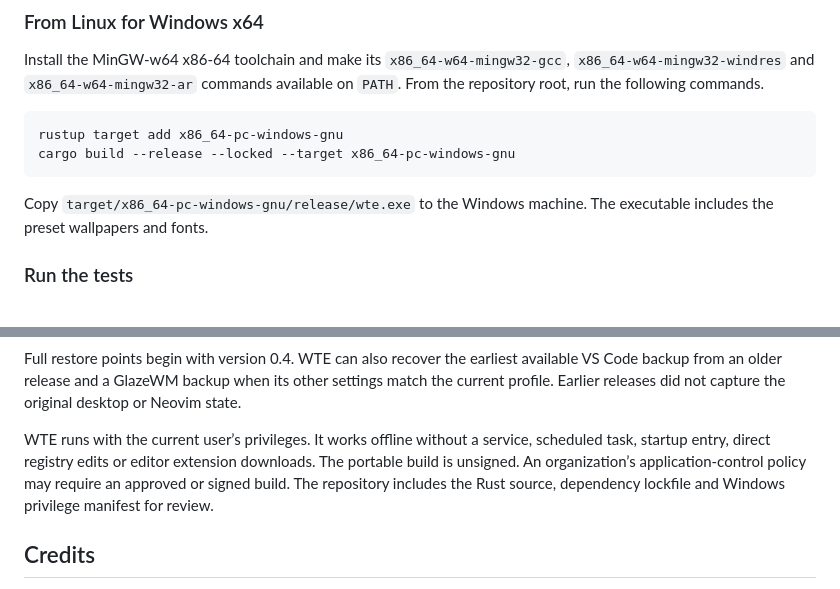
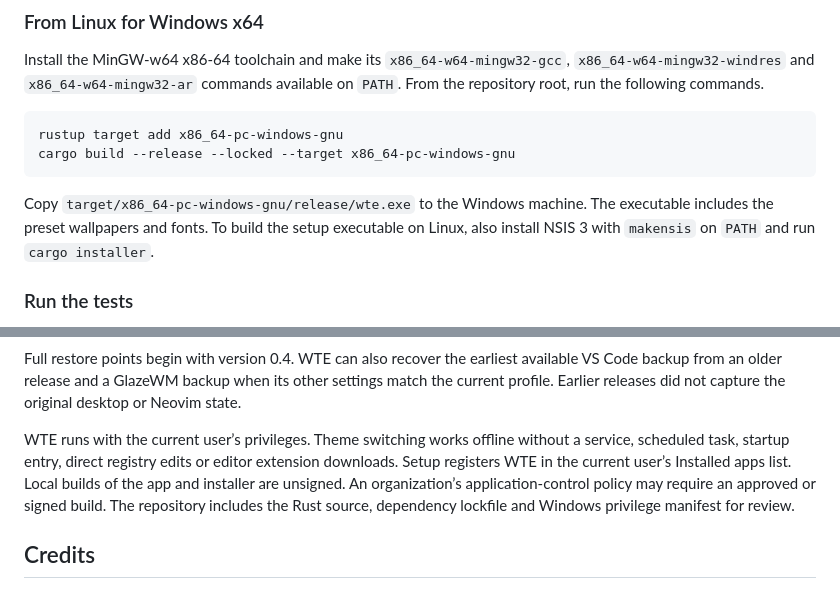
Before and after one commit to gpioloco/ProjectF, a Markdown page: README.md, 2 parts joined by grey strips. Drawn GitHub-style.

````diff
--- a/README.md
+++ b/README.md
@@ -32,7 +46,7 @@ rustup target add x86_64-pc-windows-gnu
 cargo build --release --locked --target x86_64-pc-windows-gnu
 ```
 
-Copy `target/x86_64-pc-windows-gnu/release/wte.exe` to the Windows machine. The executable includes the preset wallpapers and fonts.
+Copy `target/x86_64-pc-windows-gnu/release/wte.exe` to the Windows machine. The executable includes the preset wallpapers and fonts. To build the setup executable on Linux, also install NSIS 3 with `makensis` on `PATH` and run `cargo installer`.
 
 ### Run the tests
 
@@ -132,7 +146,7 @@ WTE stores its restore point under `%LOCALAPPDATA%\WTE`. If you edited a file af
 
 Full restore points begin with version 0.4. WTE can also recover the earliest available VS Code backup from an older release and a GlazeWM backup when its other settings match the current profile. Earlier releases did not capture the original desktop or Neovim state.
 
-WTE runs with the current user’s privileges. It works offline without a service, scheduled task, startup entry, direct registry edits or editor extension downloads. The portable build is unsigned. An organization’s application-control policy may require an approved or signed build. The repository includes the Rust source, dependency lockfile and Windows privilege manifest for review.
+WTE runs with the current user’s privileges. Theme switching works offline without a service, scheduled task, startup entry, direct registry edits or editor extension downloads. Setup registers WTE in the current user’s Installed apps list. Local builds of the app and installer are unsigned. An organization’s application-control policy may require an approved or signed build. The repository includes the Rust source, dependency lockfile and Windows privilege manifest for review.
 
 ## Credits
 
````
Also changed, not shown: other parts of README.md (+18 -4 lines), docs/screenshots/preset-blue-hour.png, docs/screenshots/preset-sienna.png, docs/screenshots/saved-theme.png, docs/screenshots/theme-editor.png, docs/screenshots/theme-library.png, 12 other files.
